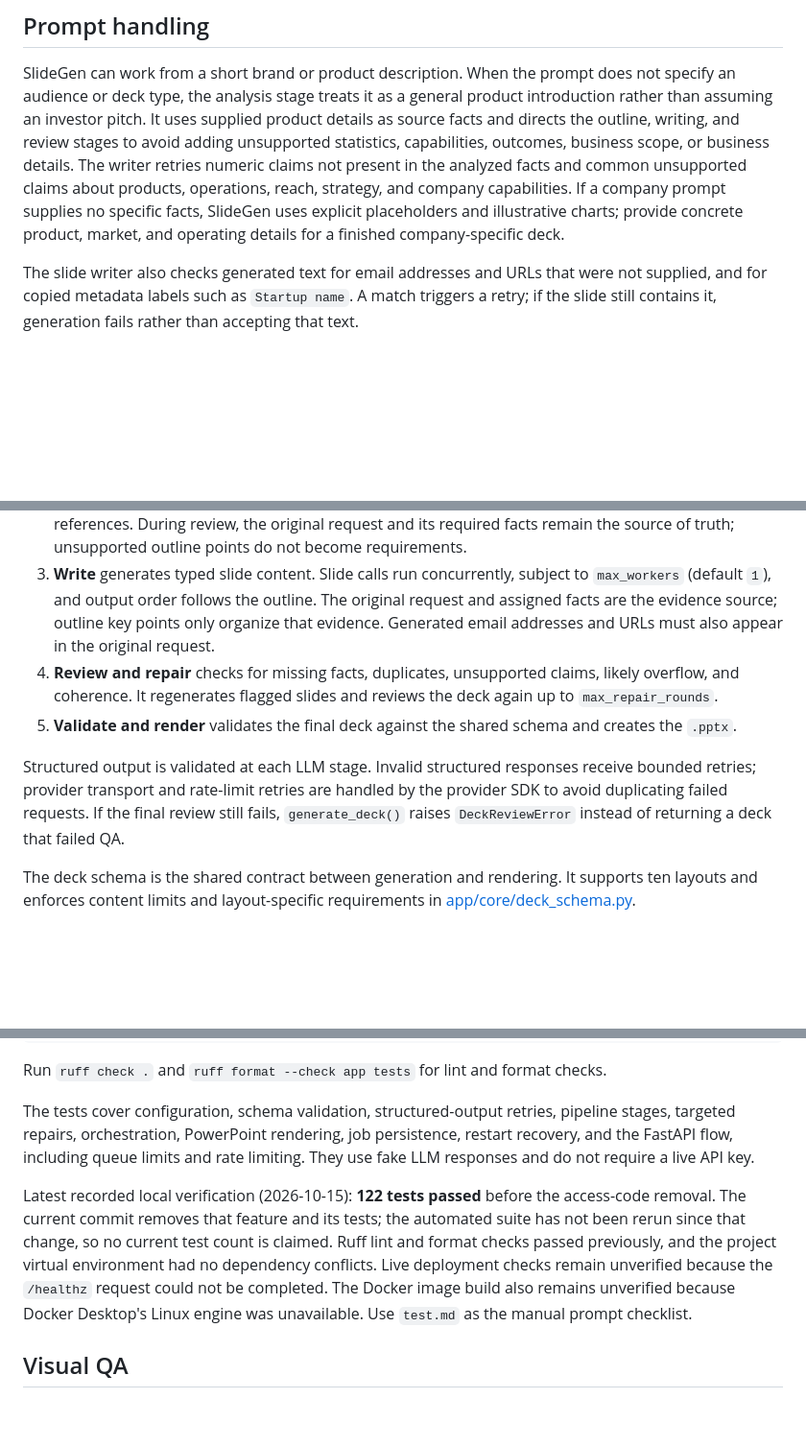
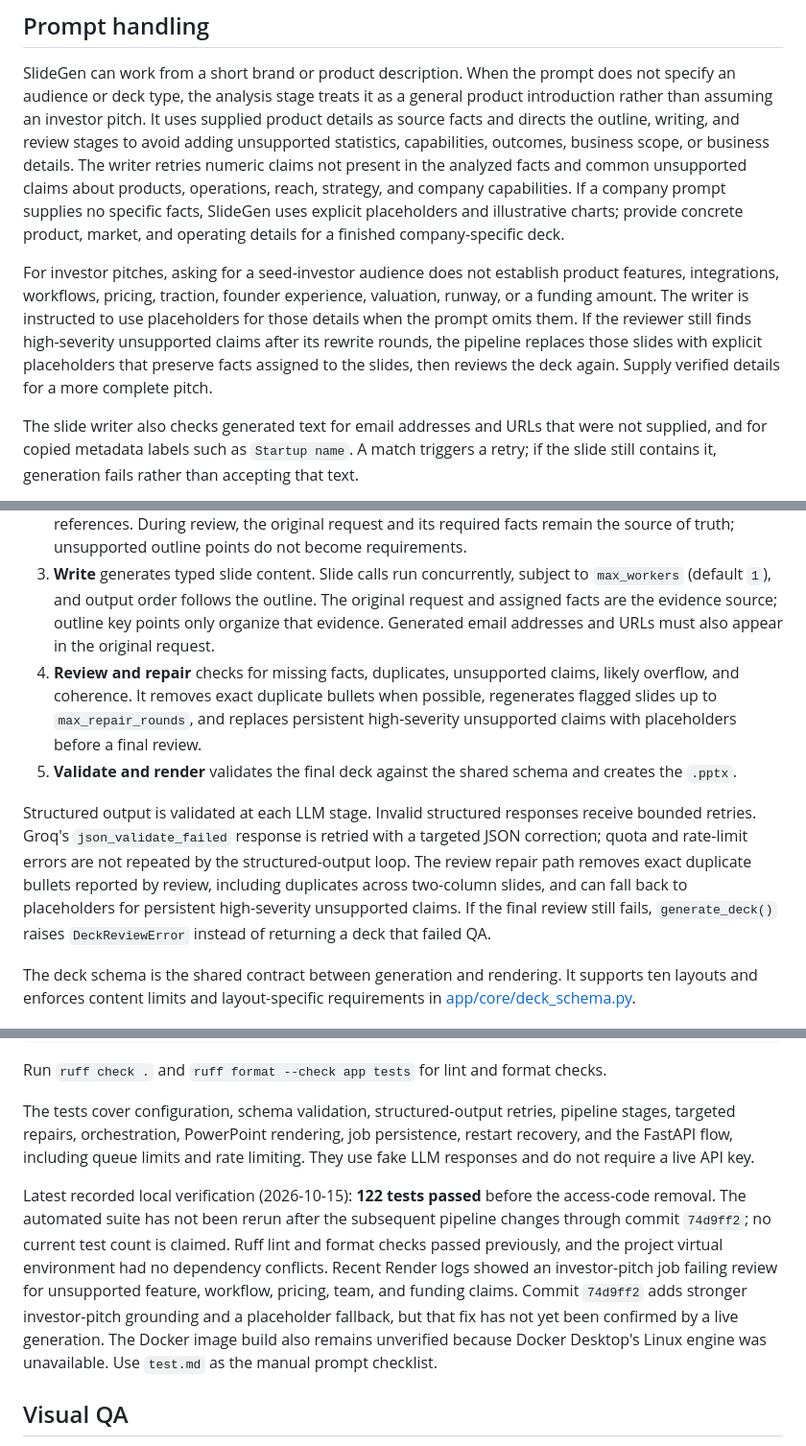
Before and after one commit to Abhi2939/SlideGen, a Markdown page: README.md, 3 parts joined by grey strips. Shown at 96% size. Rendered like a GitHub page; blank space fills up the shorter version.

```diff
--- a/README.md
+++ b/README.md
@@ -94,6 +94,8 @@ The CLI sends prompts to the configured LLM provider. Generation can fail if the
 ## Prompt handling
 
 SlideGen can work from a short brand or product description. When the prompt does not specify an audience or deck type, the analysis stage treats it as a general product introduction rather than assuming an investor pitch. It uses supplied product details as source facts and directs the outline, writing, and review stages to avoid adding unsupported statistics, capabilities, outcomes, business scope, or business details. The writer retries numeric claims not present in the analyzed facts and common unsupported claims about products, operations, reach, strategy, and company capabilities. If a company prompt supplies no specific facts, SlideGen uses explicit placeholders and illustrative charts; provide concrete product, market, and operating details for a finished company-specific deck.
+
+For investor pitches, asking for a seed-investor audience does not establish product features, integrations, workflows, pricing, traction, founder experience, valuation, runway, or a funding amount. The writer is instructed to use placeholders for those details when the prompt omits them. If the reviewer still finds high-severity unsupported claims after its rewrite rounds, the pipeline replaces those slides with explicit placeholders that preserve facts assigned to the slides, then reviews the deck again. Supply verified details for a more complete pitch.
 
 The slide writer also checks generated text for email addresses and URLs that were not supplied, and for copied metadata labels such as `Startup name`. A match triggers a retry; if the slide still contains it, generation fails rather than accepting that text.
 
@@ -209,10 +211,10 @@ print(output_path)
 1. **Analyze** extracts the deck title, audience, tone, slide count, constraints, and required facts from the prompt.
 2. **Outline** creates a slide-by-slide plan with a purpose, supported layout, key points, and required-fact references. During review, the original request and its required facts remain the source of truth; unsupported outline points do not become requirements.
 3. **Write** generates typed slide content. Slide calls run concurrently, subject to `max_workers` (default `1`), and output order follows the outline. The original request and assigned facts are the evidence source; outline key points only organize that evidence. Generated email addresses and URLs must also appear in the original request.
-4. **Review and repair** checks for missing facts, duplicates, unsupported claims, likely overflow, and coherence. It regenerates flagged slides and reviews the deck again up to `max_repair_rounds`.
+4. **Review and repair** checks for missing facts, duplicates, unsupported claims, likely overflow, and coherence. It removes exact duplicate bullets when possible, regenerates flagged slides up to `max_repair_rounds`, and replaces persistent high-severity unsupported claims with placeholders before a final review.
 5. **Validate and render** validates the final deck against the shared schema and creates the `.pptx`.
 
-Structured output is validated at each LLM stage. Invalid structured responses receive bounded retries; provider transport and rate-limit retries are handled by the provider SDK to avoid duplicating failed requests. If the final review still fails, `generate_deck()` raises `DeckReviewError` instead of returning a deck that failed QA.
+Structured output is validated at each LLM stage. Invalid structured responses receive bounded retries. Groq's `json_validate_failed` response is retried with a targeted JSON correction; quota and rate-limit errors are not repeated by the structured-output loop. The review repair path removes exact duplicate bullets reported by review, including duplicates across two-column slides, and can fall back to placeholders for persistent high-severity unsupported claims. If the final review still fails, `generate_deck()` raises `DeckReviewError` instead of returning a deck that failed QA.
 
 The deck schema is the shared contract between generation and rendering. It supports ten layouts and enforces content limits and layout-specific requirements in [app/core/deck_schema.py](app/core/deck_schema.py).
 
@@ -228,7 +230,7 @@ Run `ruff check .` and `ruff format --check app tests` for lint and format check
 
 The tests cover configuration, schema validation, structured-output retries, pipeline stages, targeted repairs, orchestration, PowerPoint rendering, job persistence, restart recovery, and the FastAPI flow, including queue limits and rate limiting. They use fake LLM responses and do not require a live API key.
 
-Latest recorded local verification (2026-10-15): **122 tests passed** before the access-code removal. The current commit removes that feature and its tests; the automated suite has not been rerun since that change, so no current test count is claimed. Ruff lint and format checks passed previously, and the project virtual environment had no dependency conflicts. Live deployment checks remain unverified because the `/healthz` request could not be completed. The Docker image build also remains unverified because Docker Desktop's Linux engine was unavailable. Use `test.md` as the manual prompt checklist.
+Latest recorded local verification (2026-10-15): **122 tests passed** before the access-code removal. The automated suite has not been rerun after the subsequent pipeline changes through commit `74d9ff2`; no current test count is claimed. Ruff lint and format checks passed previously, and the project virtual environment had no dependency conflicts. Recent Render logs showed an investor-pitch job failing review for unsupported feature, workflow, pricing, team, and funding claims. Commit `74d9ff2` adds stronger investor-pitch grounding and a placeholder fallback, but that fix has not yet been confirmed by a live generation. The Docker image build also remains unverified because Docker Desktop's Linux engine was unavailable. Use `test.md` as the manual prompt checklist.
 
 ## Visual QA
 
```
